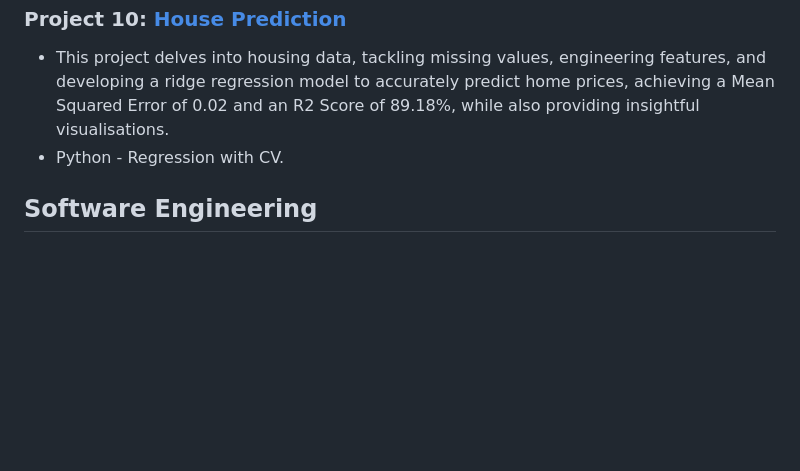
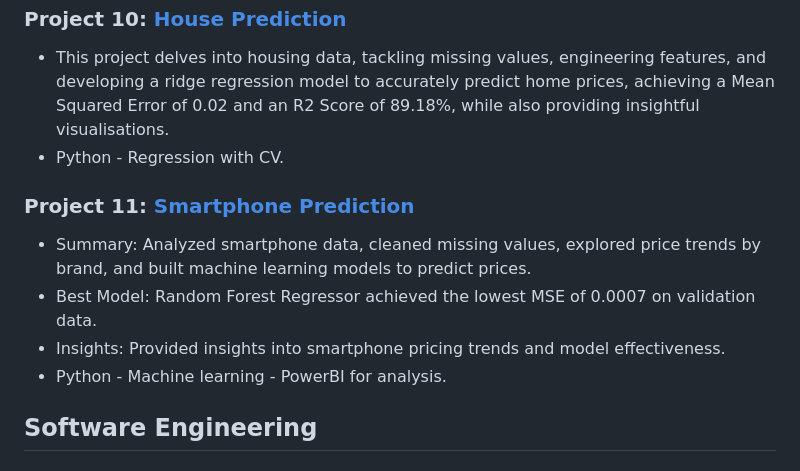
Before and after one commit to MahmoudEssam707/portfolio-projects, a Markdown page: README.md, the part around the change. GitHub-like rendering; blank space fills up the shorter version.

```diff
--- a/README.md
+++ b/README.md
@@ -50,6 +50,12 @@ Welcome to my portfolio! Here, you'll find the done project of data science fiel
 - This project delves into housing data, tackling missing values, engineering features, and developing a ridge regression model to accurately predict home prices, achieving a Mean Squared Error of 0.02 and an R2 Score of 89.18%, while also providing insightful visualisations.
 - Python - Regression with CV.
 
+### Project 11: [Smartphone Prediction](https://github.com/MahmoudEssam707/portfolio-projects/tree/main/Data-Science/Smartphone%20Prediction)
+- Summary: Analyzed smartphone data, cleaned missing values, explored price trends by brand, and built machine learning models to predict prices.
+- Best Model: Random Forest Regressor achieved the lowest MSE of 0.0007 on validation data.
+- Insights: Provided insights into smartphone pricing trends and model effectiveness.
+- Python - Machine learning - PowerBI for analysis.
+
 ## Software Engineering
 ## Embedded System
 ### Project 1: [Smart Home System Using ESP32](https://github.com/MahmoudEssam707/portfolio-projects/tree/main/Software-engineer/Project%20(Smart%20Home%20System))
```
